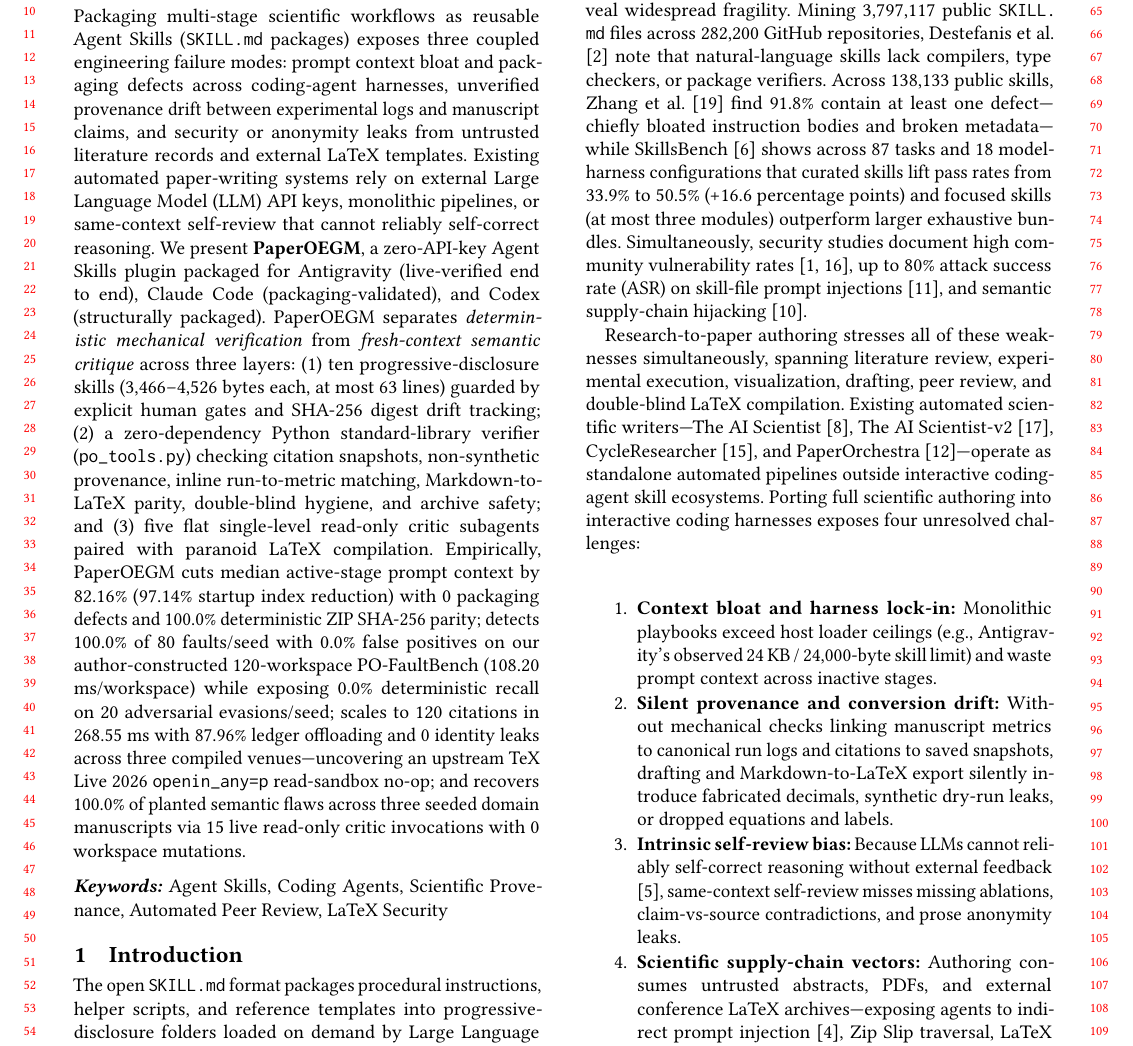
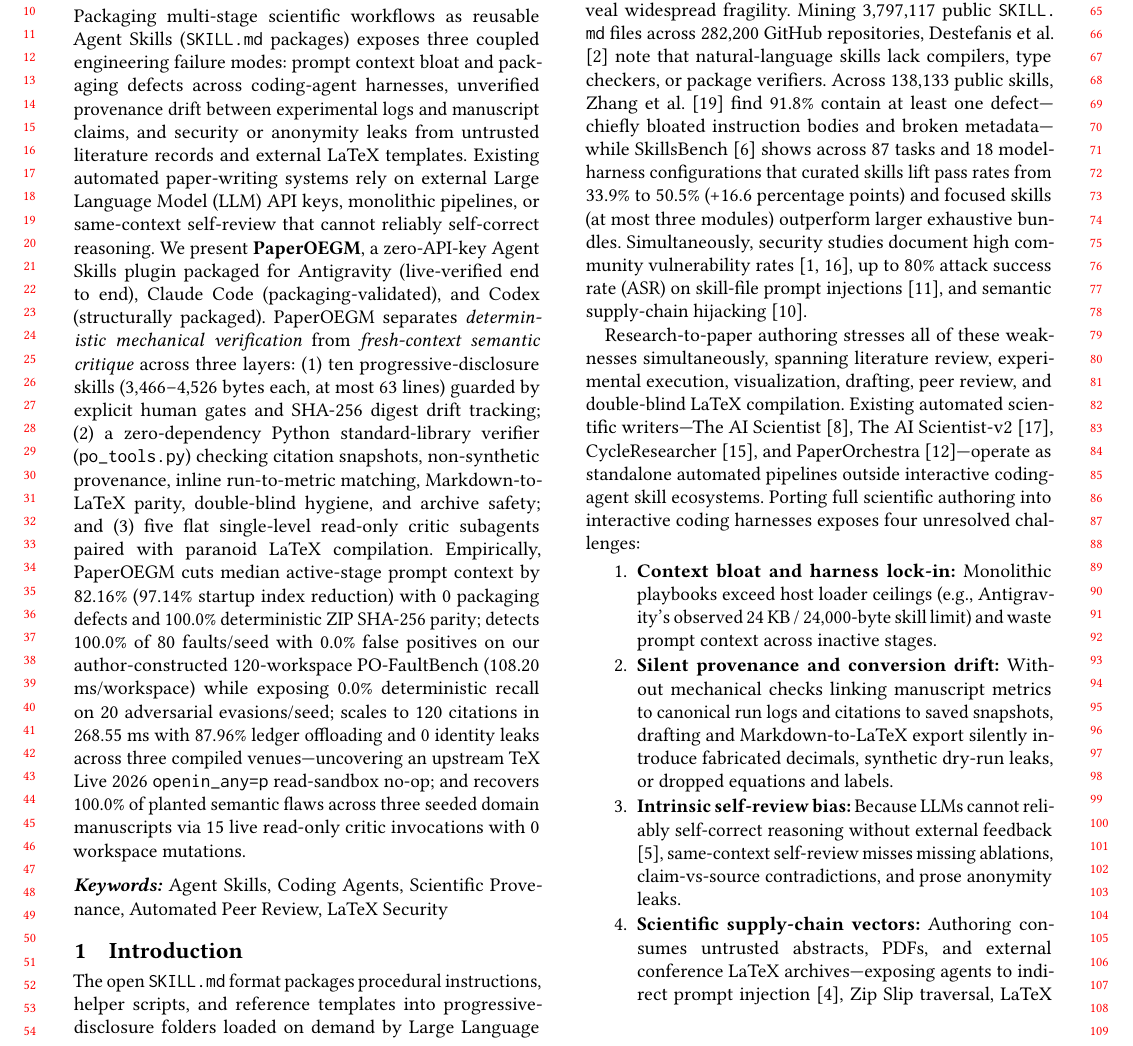
Before and after one commit to Chen-XueWen/paper-oegm, a LaTeX paper (paper_workspace/submission/main.tex): part of page 1 of 10, cut so that both start at the same text. Compiled offline with pdfLaTeX.

Commit message:
chore: update paper formatting and layout parameters in LaTeX source

```diff
--- a/paper_workspace/submission/main.tex
+++ b/paper_workspace/submission/main.tex
@@ -9,13 +9,15 @@
 \usepackage{graphicx}
 \usepackage{microtype}
 \usepackage[htt]{hyphenat}
+\raggedbottom
 \emergencystretch=2em
-\setlength{\textfloatsep}{7pt plus 2pt minus 2pt}
-\setlength{\dbltextfloatsep}{8pt plus 2pt minus 2pt}
-\setlength{\floatsep}{6pt plus 2pt minus 2pt}
-\setlength{\dblfloatsep}{7pt plus 2pt minus 2pt}
+\setlength{\partopsep}{0pt}
+\setlength{\textfloatsep}{6pt plus 1pt minus 1pt}
+\setlength{\dbltextfloatsep}{7pt plus 1pt minus 1pt}
+\setlength{\floatsep}{5pt plus 1pt minus 1pt}
+\setlength{\dblfloatsep}{6pt plus 1pt minus 1pt}
 \setlength{\abovecaptionskip}{3pt}
-\setlength{\belowcaptionskip}{2pt}
+\setlength{\belowcaptionskip}{1pt}
 \renewcommand{\topfraction}{0.92}
 \renewcommand{\dbltopfraction}{0.92}
 \renewcommand{\textfraction}{0.08}
@@ -23,10 +25,16 @@
 \renewcommand\footnotetextcopyrightpermission[1]{}
 \acmConference[Agent Skills '27]{Agent Skills Workshop (ACM CAIS '27)}{2027}{TBA}
 \acmYear{2027}
-\AtBeginDocument{\hypersetup{pdfauthor={},pdfcreator={},pdfproducer={}}}
+\AtBeginDocument{%
+  \hypersetup{pdfauthor={},pdfcreator={},pdfproducer={}}%
+  \setlength{\abovedisplayskip}{5pt plus 1pt minus 1pt}%
+  \setlength{\belowdisplayskip}{5pt plus 1pt minus 1pt}%
+  \setlength{\abovedisplayshortskip}{3pt plus 1pt minus 1pt}%
+  \setlength{\belowdisplayshortskip}{3pt plus 1pt minus 1pt}%
+}
 \renewcommand\showeprint[2][]{arXiv:#2.}
 \providecommand{\tightlist}{%
-  \setlength{\itemsep}{1pt}\setlength{\parskip}{0pt}}
+  \setlength{\topsep}{3pt}\setlength{\itemsep}{1pt}\setlength{\parskip}{0pt}}
 % === End Layout Tuning Block ===
 
 \title[PaperOEGM: Composable Zero-API-Key Agent Skills]{PaperOEGM: Composable Zero-API-Key Agent Skills with Deterministic Provenance Verification and Fresh-Context Peer Review}
```
Also changed, not shown: paper_workspace/STATUS.md (+1 -1 lines), paper_workspace/submission/sections/04_method.tex (+1 -0 lines), paper_workspace/submission/main.pdf, 11 other files.
